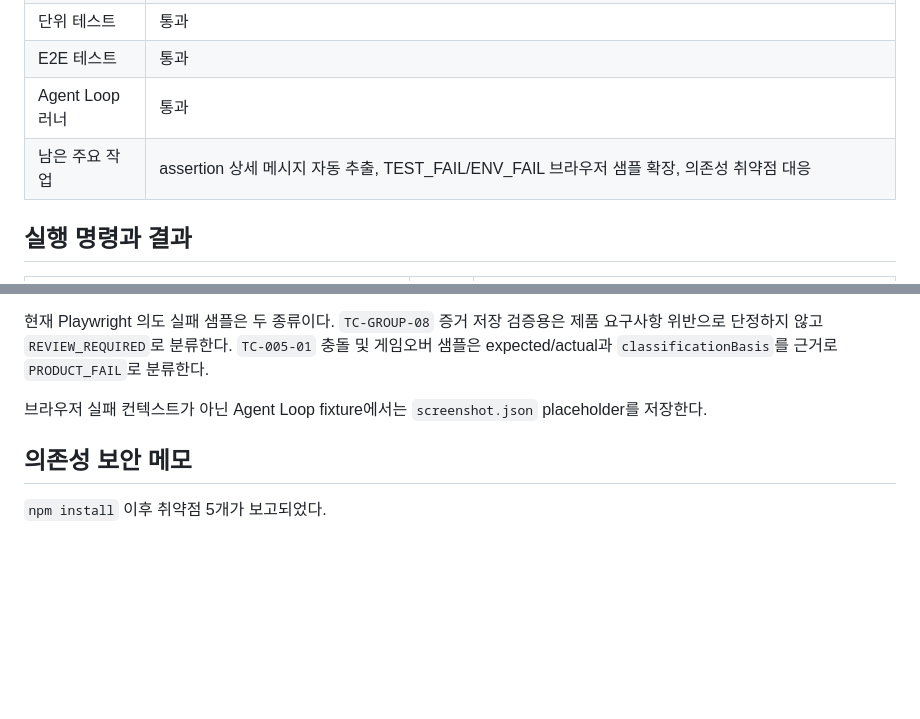
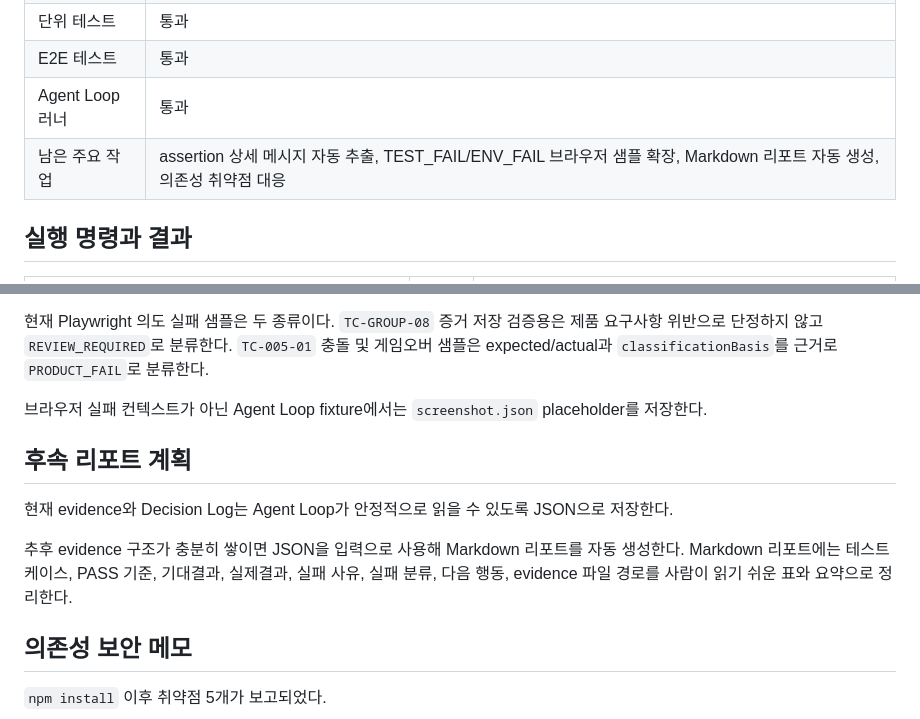
Before and after one commit to seungwon-yu/QA_Automation, a Markdown page: docs/test-report.md, 2 parts joined by grey strips. GitHub-like rendering; blank space fills up the shorter version.

```diff
--- a/docs/test-report.md
+++ b/docs/test-report.md
@@ -9,7 +9,7 @@
 | 단위 테스트 | 통과 |
 | E2E 테스트 | 통과 |
 | Agent Loop 러너 | 통과 |
-| 남은 주요 작업 | assertion 상세 메시지 자동 추출, TEST_FAIL/ENV_FAIL 브라우저 샘플 확장, 의존성 취약점 대응 |
+| 남은 주요 작업 | assertion 상세 메시지 자동 추출, TEST_FAIL/ENV_FAIL 브라우저 샘플 확장, Markdown 리포트 자동 생성, 의존성 취약점 대응 |
 
 ## 실행 명령과 결과
 
@@ -79,6 +79,12 @@ Playwright 실패 샘플을 이용해 실제 `screenshot.png`, `console-log.json
 
 브라우저 실패 컨텍스트가 아닌 Agent Loop fixture에서는 `screenshot.json` placeholder를 저장한다.
 
+## 후속 리포트 계획
+
+현재 evidence와 Decision Log는 Agent Loop가 안정적으로 읽을 수 있도록 JSON으로 저장한다.
+
+추후 evidence 구조가 충분히 쌓이면 JSON을 입력으로 사용해 Markdown 리포트를 자동 생성한다. Markdown 리포트에는 테스트 케이스, PASS 기준, 기대결과, 실제결과, 실패 사유, 실패 분류, 다음 행동, evidence 파일 경로를 사람이 읽기 쉬운 표와 요약으로 정리한다.
+
 ## 의존성 보안 메모
 
 `npm install` 이후 취약점 5개가 보고되었다.
```
Also changed, not shown: README.md (+2 -0 lines), docs/project-status.md (+10 -0 lines).
